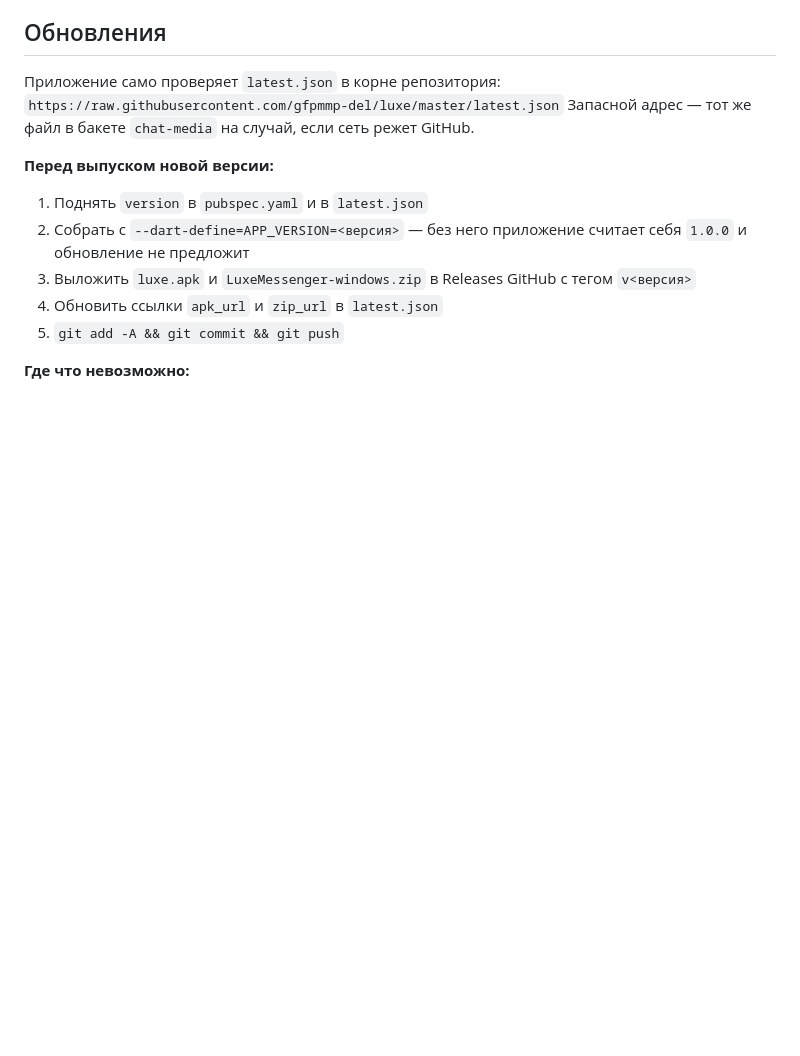
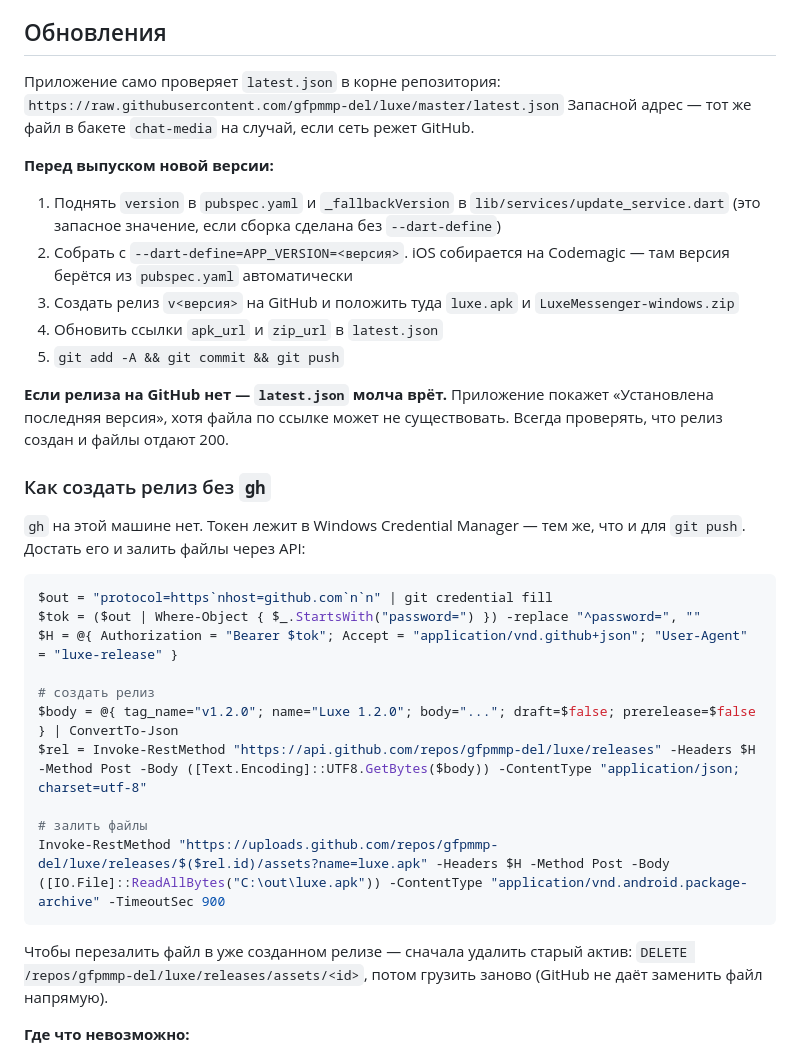
Before and after one commit to gfpmmp-del/luxe, a Markdown page: DEV_NOTES.md, the part around the change. Rendered like a GitHub page; blank space fills up the shorter version.

Commit message:
Document the release procedure for GitHub Releases without gh CLI

````diff
--- a/DEV_NOTES.md
+++ b/DEV_NOTES.md
@@ -122,13 +122,41 @@ flutter build apk --release --dart-define=SUPABASE_URL=https://luxe-proxy.<ни
 режет GitHub.
 
 **Перед выпуском новой версии:**
-1. Поднять `version` в `pubspec.yaml` и в `latest.json`
-2. Собрать с `--dart-define=APP_VERSION=<версия>` — без него приложение
-   считает себя `1.0.0` и обновление не предложит
-3. Выложить `luxe.apk` и `LuxeMessenger-windows.zip` в Releases GitHub
-   с тегом `v<версия>`
+1. Поднять `version` в `pubspec.yaml` и `_fallbackVersion` в
+   `lib/services/update_service.dart` (это запасное значение, если сборка
+   сделана без `--dart-define`)
+2. Собрать с `--dart-define=APP_VERSION=<версия>`. iOS собирается на
+   Codemagic — там версия берётся из `pubspec.yaml` автоматически
+3. Создать релиз `v<версия>` на GitHub и положить туда `luxe.apk` и
+   `LuxeMessenger-windows.zip`
 4. Обновить ссылки `apk_url` и `zip_url` в `latest.json`
 5. `git add -A && git commit && git push`
+
+**Если релиза на GitHub нет — `latest.json` молча врёт.** Приложение
+покажет «Установлена последняя версия», хотя файла по ссылке может не
+ существовать. Всегда проверять, что релиз создан и файлы отдают 200.
+
+### Как создать релиз без `gh`
+
+`gh` на этой машине нет. Токен лежит в Windows Credential Manager — тем
+же, что и для `git push`. Достать его и залить файлы через API:
+
+```powershell
+$out = "protocol=https`nhost=github.com`n`n" | git credential fill
+$tok = ($out | Where-Object { $_.StartsWith("password=") }) -replace "^password=", ""
+$H = @{ Authorization = "Bearer $tok"; Accept = "application/vnd.github+json"; "User-Agent" = "luxe-release" }
+
+# создать релиз
+$body = @{ tag_name="v1.2.0"; name="Luxe 1.2.0"; body="..."; draft=$false; prerelease=$false } | ConvertTo-Json
+$rel = Invoke-RestMethod "https://api.github.com/repos/gfpmmp-del/luxe/releases" -Headers $H -Method Post -Body ([Text.Encoding]::UTF8.GetBytes($body)) -ContentType "application/json; charset=utf-8"
+
+# залить файлы
+Invoke-RestMethod "https://uploads.github.com/repos/gfpmmp-del/luxe/releases/$($rel.id)/assets?name=luxe.apk" -Headers $H -Method Post -Body ([IO.File]::ReadAllBytes("C:\out\luxe.apk")) -ContentType "application/vnd.android.package-archive" -TimeoutSec 900
+```
+
+Чтобы перезалить файл в уже созданном релизе — сначала удалить старый
+актив: `DELETE /repos/gfpmmp-del/luxe/releases/assets/<id>`, потом грузить
+заново (GitHub не даёт заменить файл напрямую).
 
 **Где что невозможно:**
 - iOS — приложение не может обновить себя, только TestFlight или App Store
````
